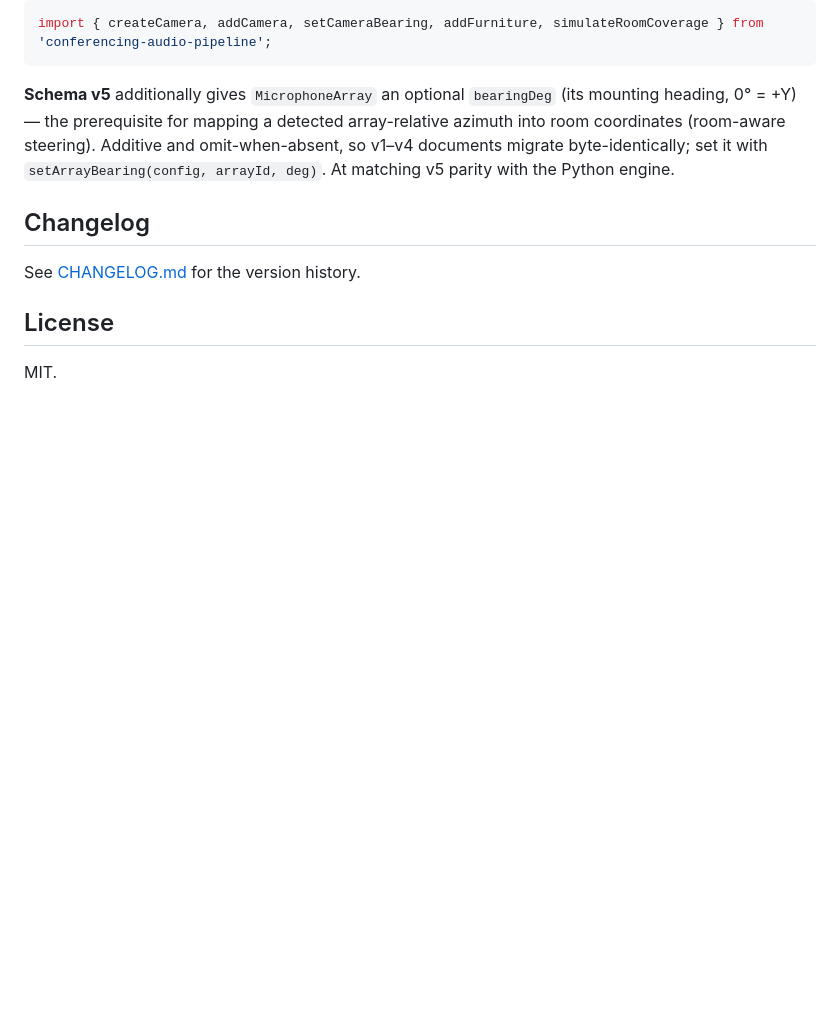
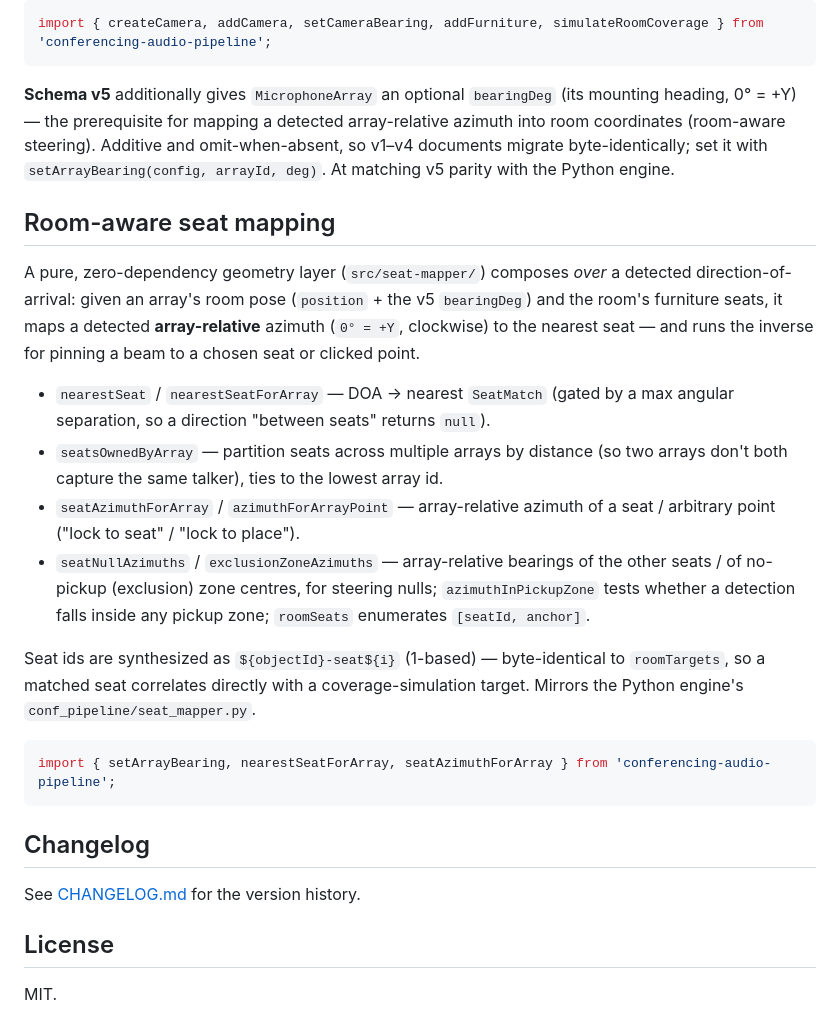
Before and after one commit to AnistonTechnologiesLLP/Confrencing_Audio, a Markdown page: README.md, the part around the change. GitHub-like rendering; blank space fills up the shorter version.

````diff
--- a/README.md
+++ b/README.md
@@ -474,6 +474,31 @@ coordinates (room-aware steering). Additive and omit-when-absent, so v1–v4 doc
 byte-identically; set it with `setArrayBearing(config, arrayId, deg)`. At matching v5 parity
 with the Python engine.
 
+## Room-aware seat mapping
+
+A pure, zero-dependency geometry layer (`src/seat-mapper/`) composes *over* a detected
+direction-of-arrival: given an array's room pose (`position` + the v5 `bearingDeg`) and the
+room's furniture seats, it maps a detected **array-relative** azimuth (`0° = +Y`, clockwise) to
+the nearest seat — and runs the inverse for pinning a beam to a chosen seat or clicked point.
+
+- `nearestSeat` / `nearestSeatForArray` — DOA → nearest `SeatMatch` (gated by a max angular
+  separation, so a direction "between seats" returns `null`).
+- `seatsOwnedByArray` — partition seats across multiple arrays by distance (so two arrays don't
+  both capture the same talker), ties to the lowest array id.
+- `seatAzimuthForArray` / `azimuthForArrayPoint` — array-relative azimuth of a seat / arbitrary
+  point ("lock to seat" / "lock to place").
+- `seatNullAzimuths` / `exclusionZoneAzimuths` — array-relative bearings of the other seats /
+  of no-pickup (exclusion) zone centres, for steering nulls; `azimuthInPickupZone` tests whether
+  a detection falls inside any pickup zone; `roomSeats` enumerates `[seatId, anchor]`.
+
+Seat ids are synthesized as `${objectId}-seat${i}` (1-based) — byte-identical to `roomTargets`,
+so a matched seat correlates directly with a coverage-simulation target. Mirrors the Python
+engine's `conf_pipeline/seat_mapper.py`.
+
+```ts
+import { setArrayBearing, nearestSeatForArray, seatAzimuthForArray } from 'conferencing-audio-pipeline';
+```
+
 ## Changelog
 
 See [CHANGELOG.md](CHANGELOG.md) for the version history.
````
Also changed, not shown: CHANGELOG.md (+17 -0 lines).
